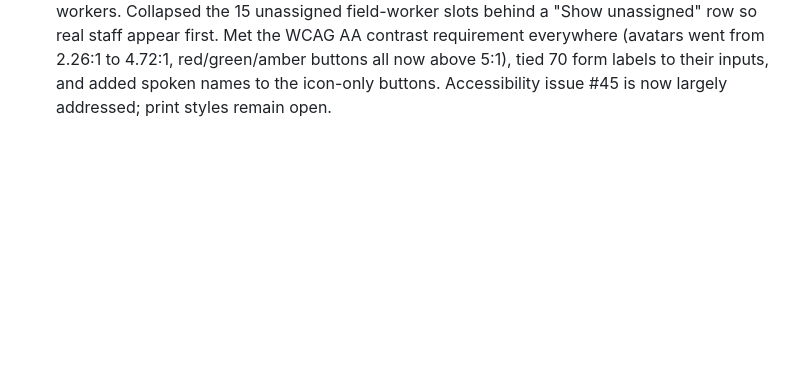
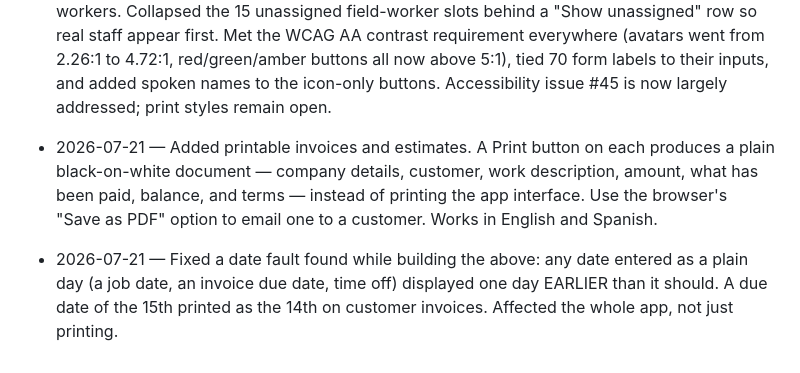
Before and after one commit to ejnburrows-rgb/otto, a Markdown page: docs/STATUS.md, the part around the change. GitHub-like rendering; blank space fills up the shorter version.

Commit message:
docs: log print support and the date fix

```diff
--- a/docs/STATUS.md
+++ b/docs/STATUS.md
@@ -261,3 +261,12 @@ time and git reports a conflict here, the correct fix is to keep both lines.
   red/green/amber buttons all now above 5:1), tied 70 form labels to their
   inputs, and added spoken names to the icon-only buttons. Accessibility issue
   #45 is now largely addressed; print styles remain open.
+- 2026-07-21 — Added printable invoices and estimates. A Print button on each
+  produces a plain black-on-white document — company details, customer, work
+  description, amount, what has been paid, balance, and terms — instead of
+  printing the app interface. Use the browser's "Save as PDF" option to email
+  one to a customer. Works in English and Spanish.
+- 2026-07-21 — Fixed a date fault found while building the above: any date
+  entered as a plain day (a job date, an invoice due date, time off) displayed
+  one day EARLIER than it should. A due date of the 15th printed as the 14th on
+  customer invoices. Affected the whole app, not just printing.
```
